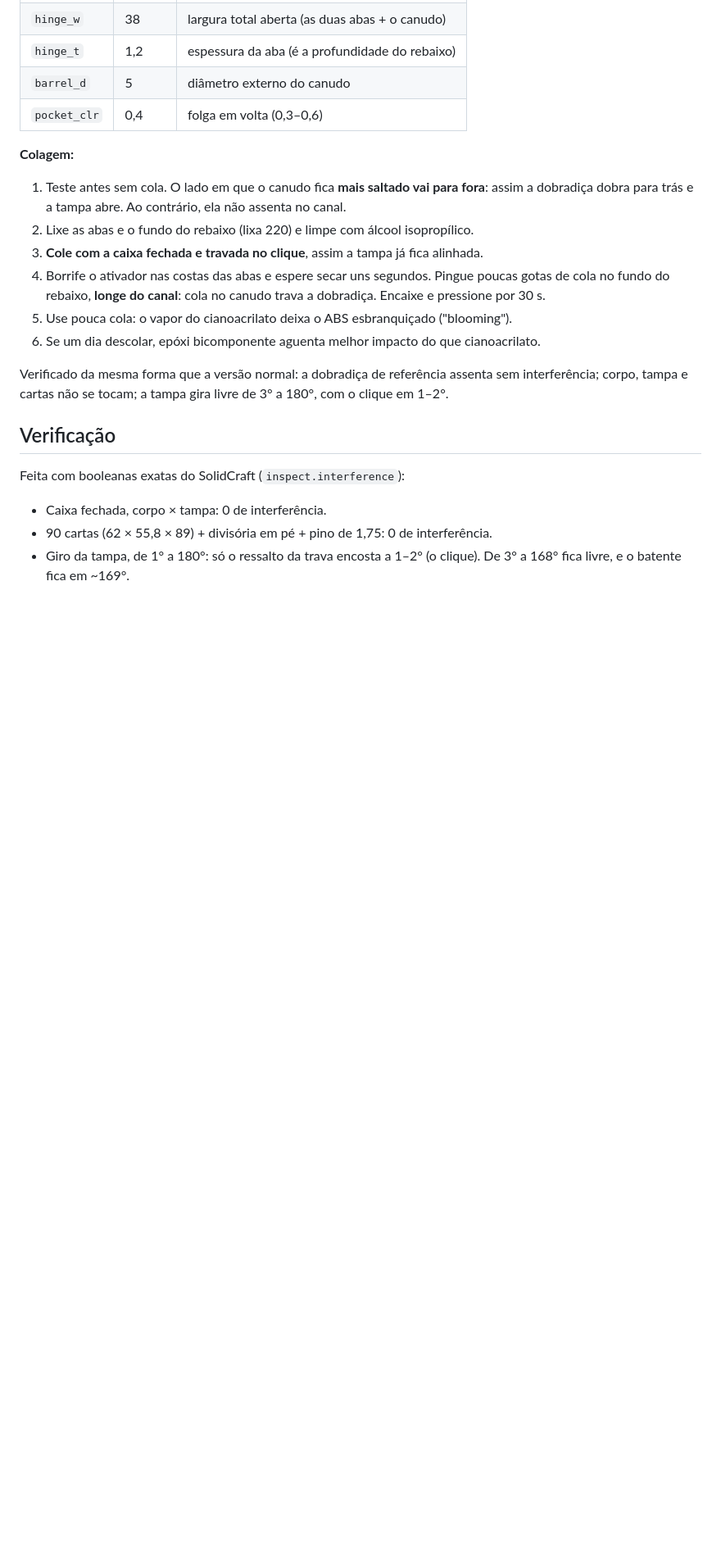
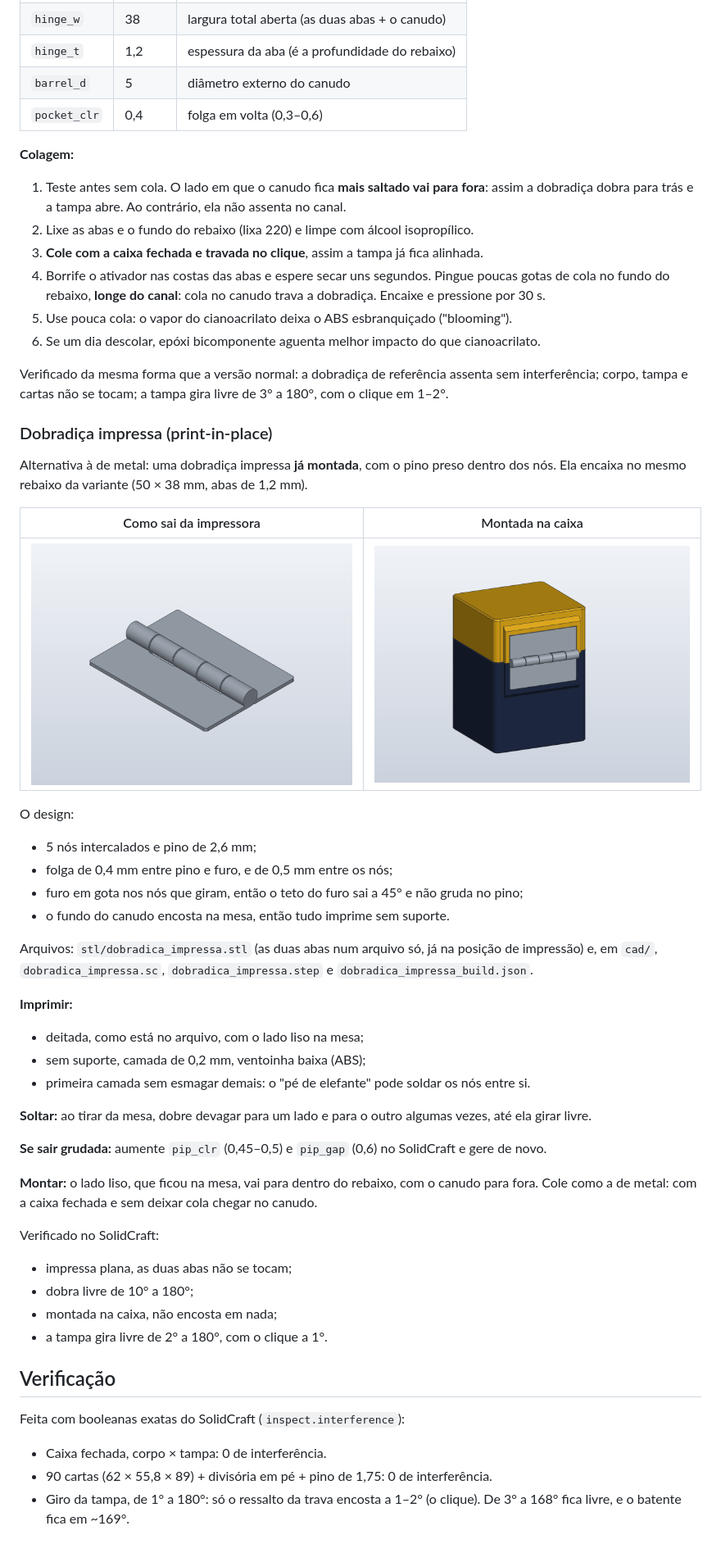
Before and after one commit to NoobDetonator/deckbox-ygo, a Markdown page: README.md, the part around the change. Shown at 82% size. Rendered like a GitHub page; pictures changed too: images/dobradica_impressa.png (added), images/dobradica_impressa_montada.png (added); blank space fills up the shorter version.

Commit message:
Dobradica impressa print-in-place para a variante de dobradica colada
Dobradica de 50 x 38 mm impressa ja montada: 5 nos intercalados, pino de
2,6 mm, folgas de 0,4 mm (radial) e 0,5 mm (axial), furo em gota nos nos
moveis e canudo tangente a mesa (sem suporte). Encaixa no mesmo rebaixo
da variante. Verificada plana, dobrando de 10 a 180 graus e montada na
caixa com a tampa girando de 2 a 180 graus.

Co-Authored-By: Claude Opus 5.5 <noreply@anthropic.com>

```diff
--- a/README.md
+++ b/README.md
@@ -123,6 +123,39 @@ Fonte: `cad/deckbox_ygo_dobradica.sc`, `cad/deckbox_ygo_dobradica.step` e `cad/d
 
 Verificado da mesma forma que a versão normal: a dobradiça de referência assenta sem interferência; corpo, tampa e cartas não se tocam; a tampa gira livre de 3° a 180°, com o clique em 1–2°.
 
+### Dobradiça impressa (print-in-place)
+
+Alternativa à de metal: uma dobradiça impressa **já montada**, com o pino preso dentro dos nós. Ela encaixa no mesmo rebaixo da variante (50 × 38 mm, abas de 1,2 mm).
+
+| Como sai da impressora | Montada na caixa |
+|---|---|
+| ![Dobradiça impressa](images/dobradica_impressa.png) | ![Montada](images/dobradica_impressa_montada.png) |
+
+O design:
+- 5 nós intercalados e pino de 2,6 mm;
+- folga de 0,4 mm entre pino e furo, e de 0,5 mm entre os nós;
+- furo em gota nos nós que giram, então o teto do furo sai a 45° e não gruda no pino;
+- o fundo do canudo encosta na mesa, então tudo imprime sem suporte.
+
+Arquivos: `stl/dobradica_impressa.stl` (as duas abas num arquivo só, já na posição de impressão) e, em `cad/`, `dobradica_impressa.sc`, `dobradica_impressa.step` e `dobradica_impressa_build.json`.
+
+**Imprimir:**
+- deitada, como está no arquivo, com o lado liso na mesa;
+- sem suporte, camada de 0,2 mm, ventoinha baixa (ABS);
+- primeira camada sem esmagar demais: o "pé de elefante" pode soldar os nós entre si.
+
+**Soltar:** ao tirar da mesa, dobre devagar para um lado e para o outro algumas vezes, até ela girar livre.
+
+**Se sair grudada:** aumente `pip_clr` (0,45–0,5) e `pip_gap` (0,6) no SolidCraft e gere de novo.
+
+**Montar:** o lado liso, que ficou na mesa, vai para dentro do rebaixo, com o canudo para fora. Cole como a de metal: com a caixa fechada e sem deixar cola chegar no canudo.
+
+Verificado no SolidCraft:
+- impressa plana, as duas abas não se tocam;
+- dobra livre de 10° a 180°;
+- montada na caixa, não encosta em nada;
+- a tampa gira livre de 2° a 180°, com o clique a 1°.
+
 ## Verificação
 
 Feita com booleanas exatas do SolidCraft (`inspect.interference`):
```
Also changed, not shown: 4 other files.
